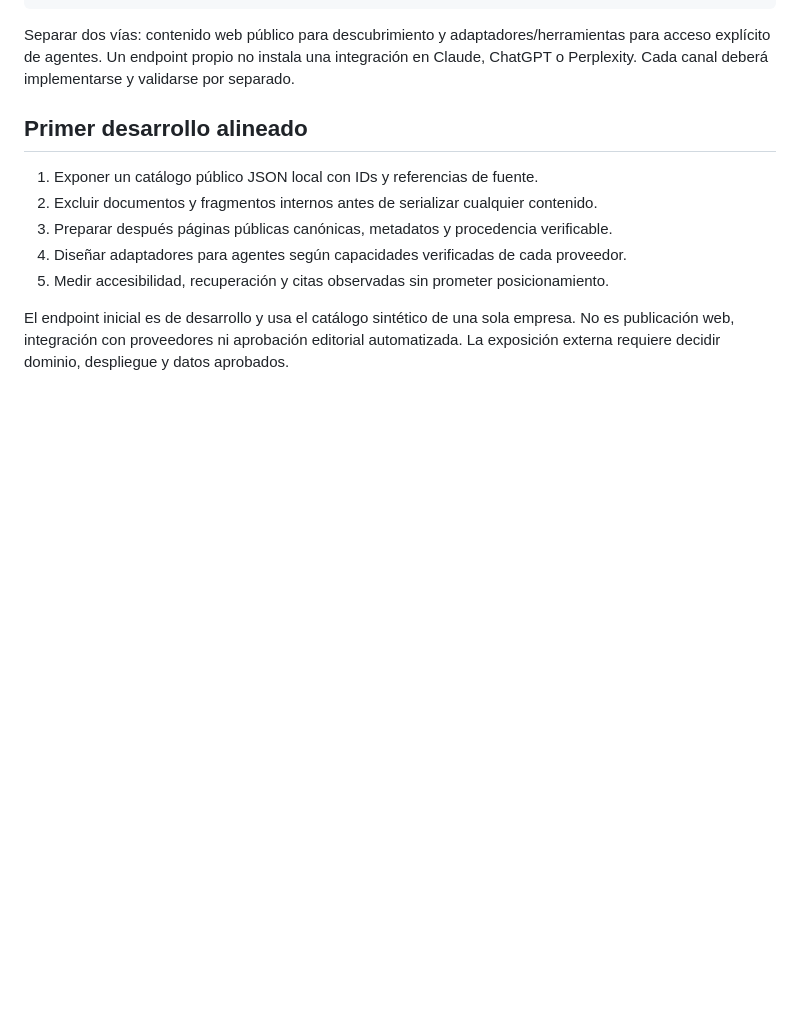
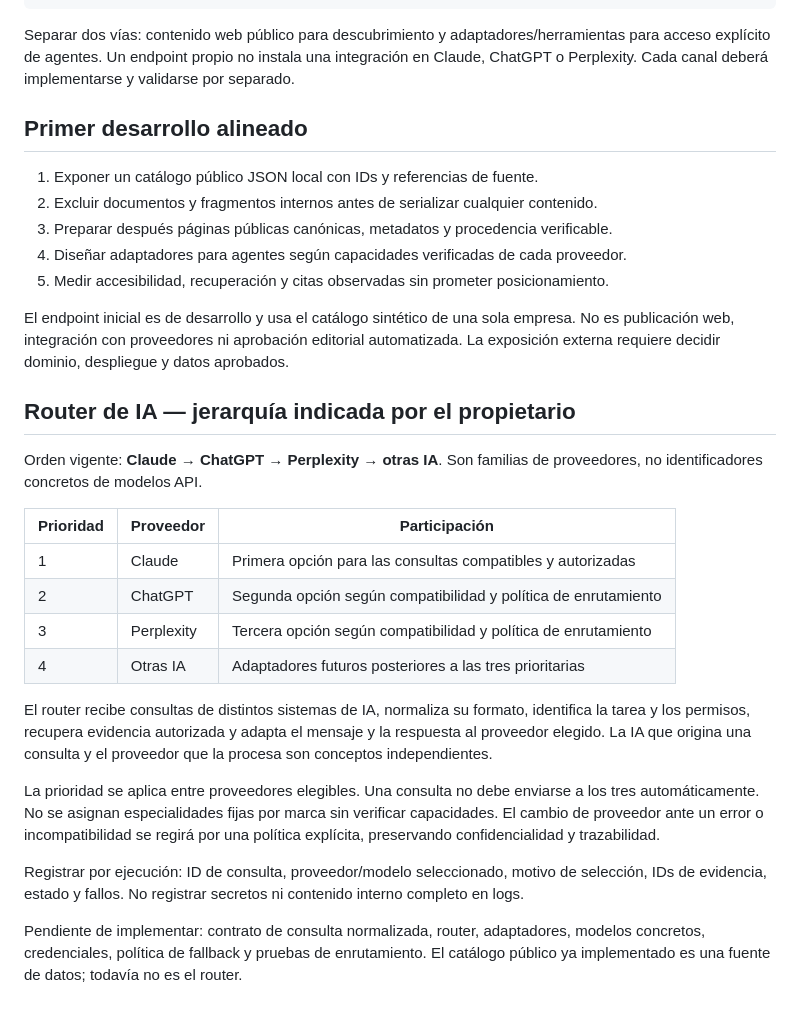
Before and after one commit to Garridoc1985/geo-engine, a Markdown page: docs/PRODUCTO-Y-ARQUITECTURA.md, the part around the change. GitHub-like rendering; blank space fills up the shorter version.

Commit message:
Define AI router priority: Claude, ChatGPT, Perplexity

```diff
--- a/docs/PRODUCTO-Y-ARQUITECTURA.md
+++ b/docs/PRODUCTO-Y-ARQUITECTURA.md
@@ -64,3 +64,33 @@ Claude, ChatGPT o Perplexity. Cada canal deberá implementarse y validarse por s
 El endpoint inicial es de desarrollo y usa el catálogo sintético de una sola empresa.
 No es publicación web, integración con proveedores ni aprobación editorial automatizada.
 La exposición externa requiere decidir dominio, despliegue y datos aprobados.
+
+## Router de IA — jerarquía indicada por el propietario
+
+Orden vigente: **Claude → ChatGPT → Perplexity → otras IA**.
+Son familias de proveedores, no identificadores concretos de modelos API.
+
+| Prioridad | Proveedor | Participación |
+| --- | --- | --- |
+| 1 | Claude | Primera opción para las consultas compatibles y autorizadas |
+| 2 | ChatGPT | Segunda opción según compatibilidad y política de enrutamiento |
+| 3 | Perplexity | Tercera opción según compatibilidad y política de enrutamiento |
+| 4 | Otras IA | Adaptadores futuros posteriores a las tres prioritarias |
+
+El router recibe consultas de distintos sistemas de IA, normaliza su formato,
+identifica la tarea y los permisos, recupera evidencia autorizada y adapta el
+mensaje y la respuesta al proveedor elegido. La IA que origina una consulta y el
+proveedor que la procesa son conceptos independientes.
+
+La prioridad se aplica entre proveedores elegibles. Una consulta no debe enviarse
+a los tres automáticamente. No se asignan especialidades fijas por marca sin
+verificar capacidades. El cambio de proveedor ante un error o incompatibilidad
+se regirá por una política explícita, preservando confidencialidad y trazabilidad.
+
+Registrar por ejecución: ID de consulta, proveedor/modelo seleccionado, motivo de
+selección, IDs de evidencia, estado y fallos. No registrar secretos ni contenido
+interno completo en logs.
+
+Pendiente de implementar: contrato de consulta normalizada, router, adaptadores,
+modelos concretos, credenciales, política de fallback y pruebas de enrutamiento.
+El catálogo público ya implementado es una fuente de datos; todavía no es el router.
```
